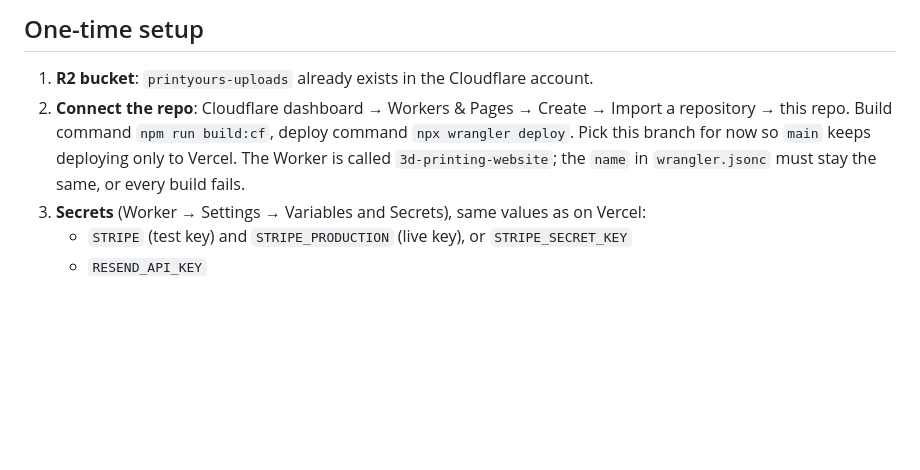
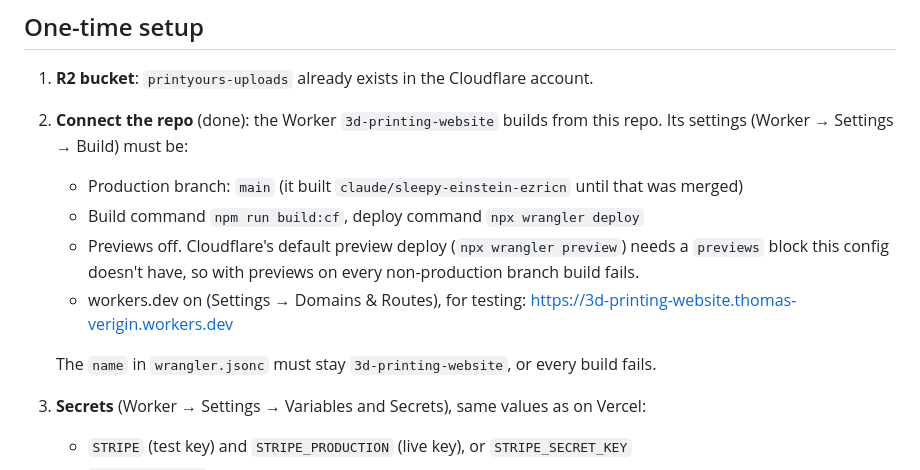
Before and after one commit to TTVV-7/3D-printing-website, a Markdown page: CLOUDFLARE.md, the part around the change. Drawn GitHub-style; blank space fills up the shorter version.

Commit message:
Document the Cloudflare build settings that work
Previews on, with Cloudflare's default wrangler preview deploy, fail every
branch build; production should build main with build:cf.

Co-Authored-By: Claude Opus 5.5 <noreply@anthropic.com>
Claude-Session: https://claude.ai/code/session_01FGhJQscdWbW24RhbjkzoEj

```diff
--- a/CLOUDFLARE.md
+++ b/CLOUDFLARE.md
@@ -25,12 +25,19 @@ are as they were, so the Vercel deployment keeps working alongside.
 ## One-time setup
 
 1. **R2 bucket**: `printyours-uploads` already exists in the Cloudflare account.
-2. **Connect the repo**: Cloudflare dashboard → Workers & Pages → Create →
-   Import a repository → this repo. Build command `npm run build:cf`, deploy
-   command `npx wrangler deploy`. Pick this branch for now so `main` keeps
-   deploying only to Vercel.
-   The Worker is called `3d-printing-website`; the `name` in `wrangler.jsonc`
-   must stay the same, or every build fails.
+2. **Connect the repo** (done): the Worker `3d-printing-website` builds from
+   this repo. Its settings (Worker → Settings → Build) must be:
+   - Production branch: `main` (it built `claude/sleepy-einstein-ezricn`
+     until that was merged)
+   - Build command `npm run build:cf`, deploy command `npx wrangler deploy`
+   - Previews off. Cloudflare's default preview deploy (`npx wrangler
+     preview`) needs a `previews` block this config doesn't have, so with
+     previews on every non-production branch build fails.
+   - workers.dev on (Settings → Domains & Routes), for testing:
+     https://3d-printing-website.thomas-verigin.workers.dev
+
+   The `name` in `wrangler.jsonc` must stay `3d-printing-website`, or every
+   build fails.
 3. **Secrets** (Worker → Settings → Variables and Secrets), same values as on Vercel:
    - `STRIPE` (test key) and `STRIPE_PRODUCTION` (live key), or `STRIPE_SECRET_KEY`
    - `RESEND_API_KEY`
```
